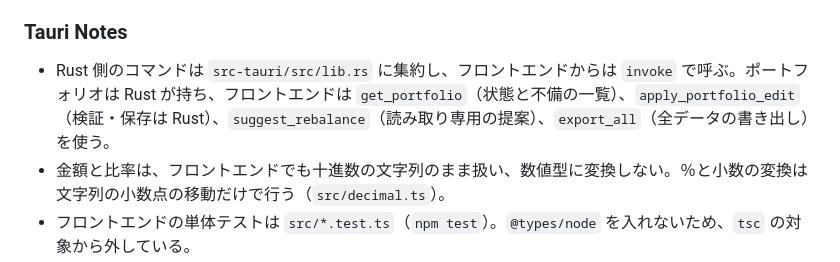
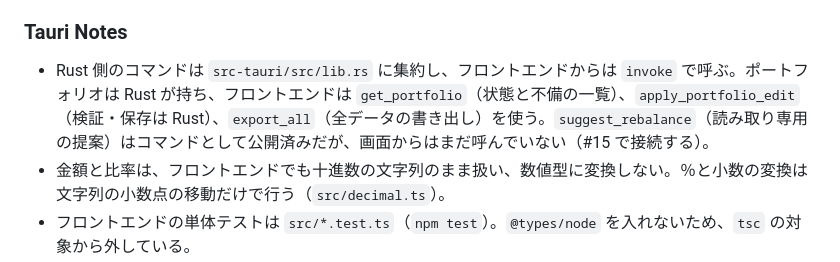
Before and after one commit to y-marui/tauri-robo-advisor, a Markdown page: AI_CONTEXT.md, the part around the change. Rendered like a GitHub page.

Commit message:
docs: note that the suggestion command is not wired to the UI yet
Address the review: AI_CONTEXT said the frontend uses suggest_rebalance, but
only the command exists; the screen will call it in #15.

Co-Authored-By: Claude Sonnet 5.5 <noreply@anthropic.com>

```diff
--- a/AI_CONTEXT.md
+++ b/AI_CONTEXT.md
@@ -98,7 +98,7 @@ scripts/          # dev-charter 配布の pre-commit 用チェックスクリプ
 
 ### Tauri Notes
 
-- Rust 側のコマンドは `src-tauri/src/lib.rs` に集約し、フロントエンドからは `invoke` で呼ぶ。ポートフォリオは Rust が持ち、フロントエンドは `get_portfolio`（状態と不備の一覧）、`apply_portfolio_edit`（検証・保存は Rust）、`suggest_rebalance`（読み取り専用の提案）、`export_all`（全データの書き出し）を使う。
+- Rust 側のコマンドは `src-tauri/src/lib.rs` に集約し、フロントエンドからは `invoke` で呼ぶ。ポートフォリオは Rust が持ち、フロントエンドは `get_portfolio`（状態と不備の一覧）、`apply_portfolio_edit`（検証・保存は Rust）、`export_all`（全データの書き出し）を使う。`suggest_rebalance`（読み取り専用の提案）はコマンドとして公開済みだが、画面からはまだ呼んでいない（#15 で接続する）。
 - 金額と比率は、フロントエンドでも十進数の文字列のまま扱い、数値型に変換しない。％と小数の変換は文字列の小数点の移動だけで行う（`src/decimal.ts`）。
 - フロントエンドの単体テストは `src/*.test.ts`（`npm test`）。`@types/node` を入れないため、`tsc` の対象から外している。
 - `src-tauri/tauri.conf.json` に CSP（本番 `csp` と開発用 `devCsp`）を設定してある。外部への接続や外部スクリプトが必要になったら、許可先を最小限で追加し、`docs/architecture.md` に理由を記録する。
```
